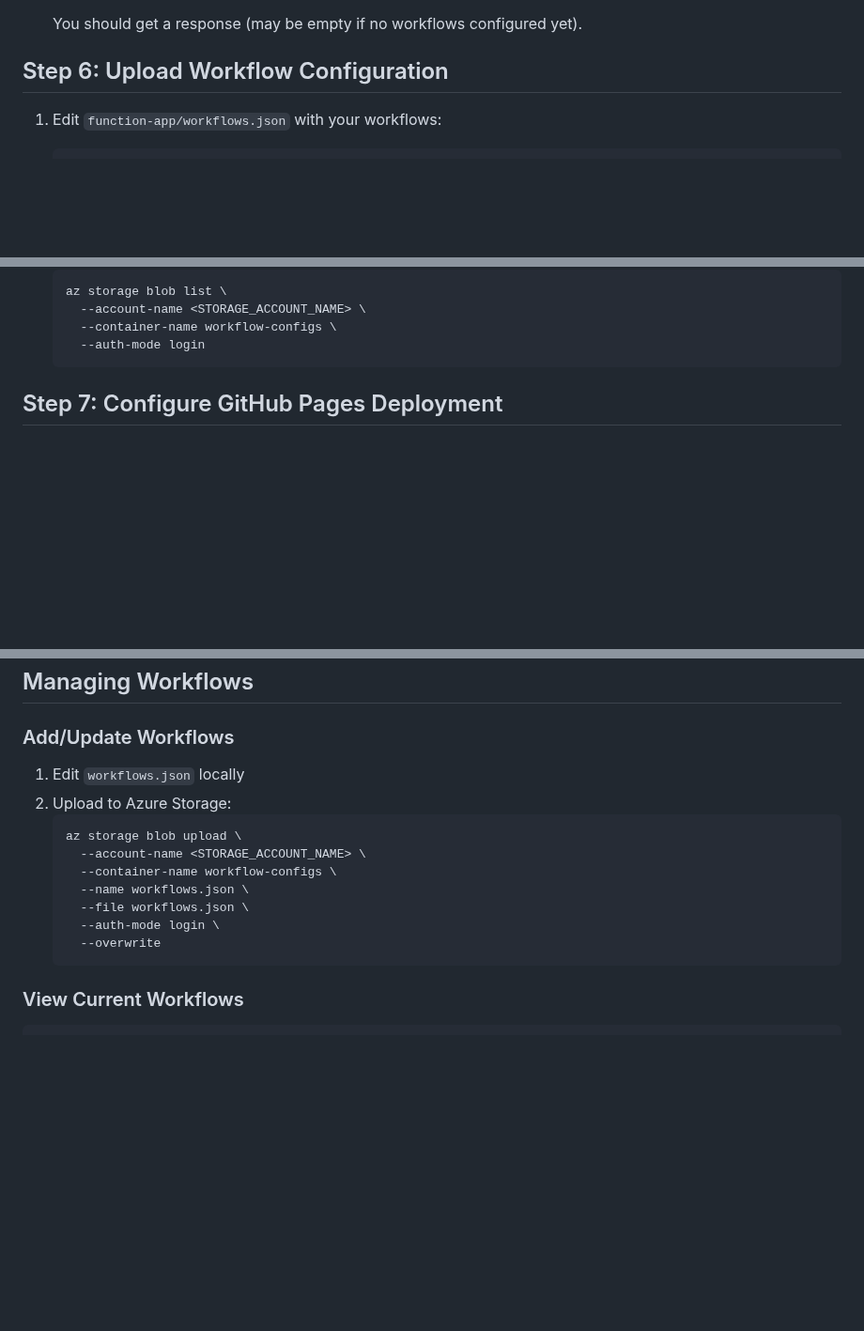
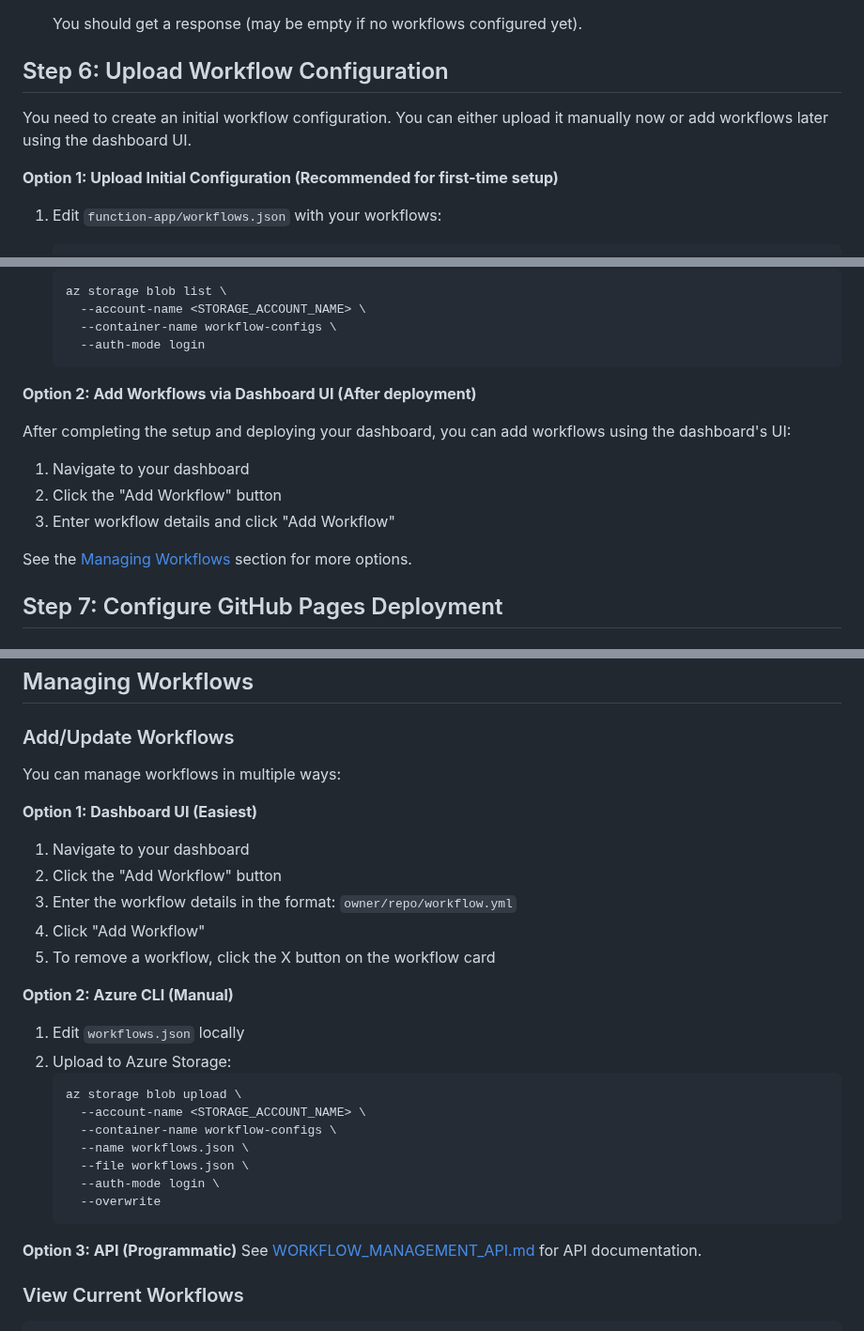
Before and after one commit to djredman99-org/pages-actions-dashboard, a Markdown page: AZURE_SETUP.md, 3 parts joined by grey strips. Shown at 94% size. Drawn GitHub-style; blank space fills up the shorter version.

````diff
--- a/AZURE_SETUP.md
+++ b/AZURE_SETUP.md
@@ -210,6 +210,10 @@ Before you begin, ensure you have:
 
 ## Step 6: Upload Workflow Configuration
 
+You need to create an initial workflow configuration. You can either upload it manually now or add workflows later using the dashboard UI.
+
+**Option 1: Upload Initial Configuration (Recommended for first-time setup)**
+
 1. Edit `function-app/workflows.json` with your workflows:
    ```json
    [
@@ -239,6 +243,15 @@ Before you begin, ensure you have:
      --container-name workflow-configs \
      --auth-mode login
    ```
+
+**Option 2: Add Workflows via Dashboard UI (After deployment)**
+
+After completing the setup and deploying your dashboard, you can add workflows using the dashboard's UI:
+1. Navigate to your dashboard
+2. Click the "Add Workflow" button
+3. Enter workflow details and click "Add Workflow"
+
+See the [Managing Workflows](#managing-workflows) section for more options.
 
 ## Step 7: Configure GitHub Pages Deployment
 
@@ -320,6 +333,16 @@ If workflows don't load:
 
 ### Add/Update Workflows
 
+You can manage workflows in multiple ways:
+
+**Option 1: Dashboard UI (Easiest)**
+1. Navigate to your dashboard
+2. Click the "Add Workflow" button
+3. Enter the workflow details in the format: `owner/repo/workflow.yml`
+4. Click "Add Workflow"
+5. To remove a workflow, click the X button on the workflow card
+
+**Option 2: Azure CLI (Manual)**
 1. Edit `workflows.json` locally
 2. Upload to Azure Storage:
    ```bash
@@ -331,6 +354,9 @@ If workflows don't load:
      --auth-mode login \
      --overwrite
    ```
+
+**Option 3: API (Programmatic)**
+See [WORKFLOW_MANAGEMENT_API.md](WORKFLOW_MANAGEMENT_API.md) for API documentation.
 
 ### View Current Workflows
 
````
Also changed, not shown: README.md (+8 -5 lines), WORKFLOW_MANAGEMENT_API.md (+10 -1 lines).
